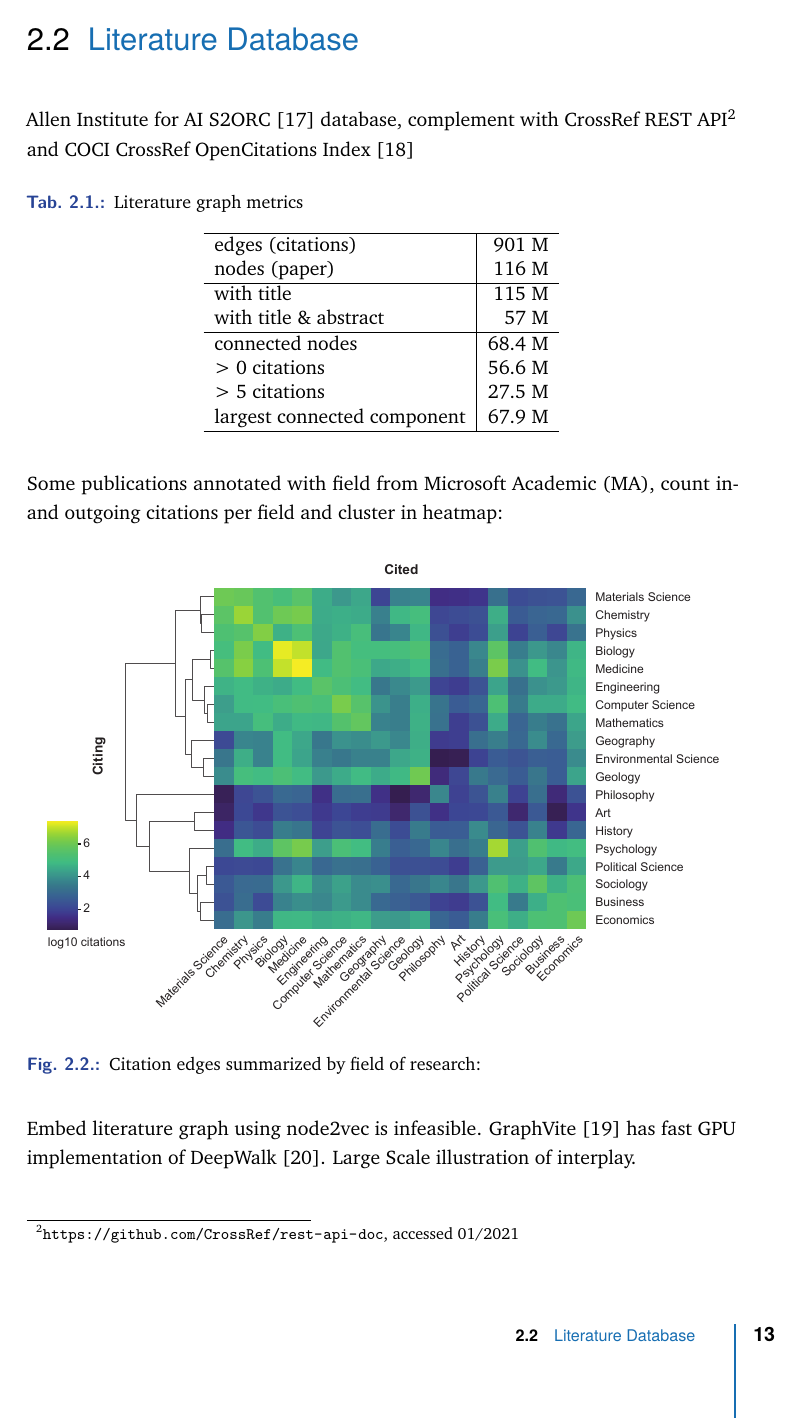
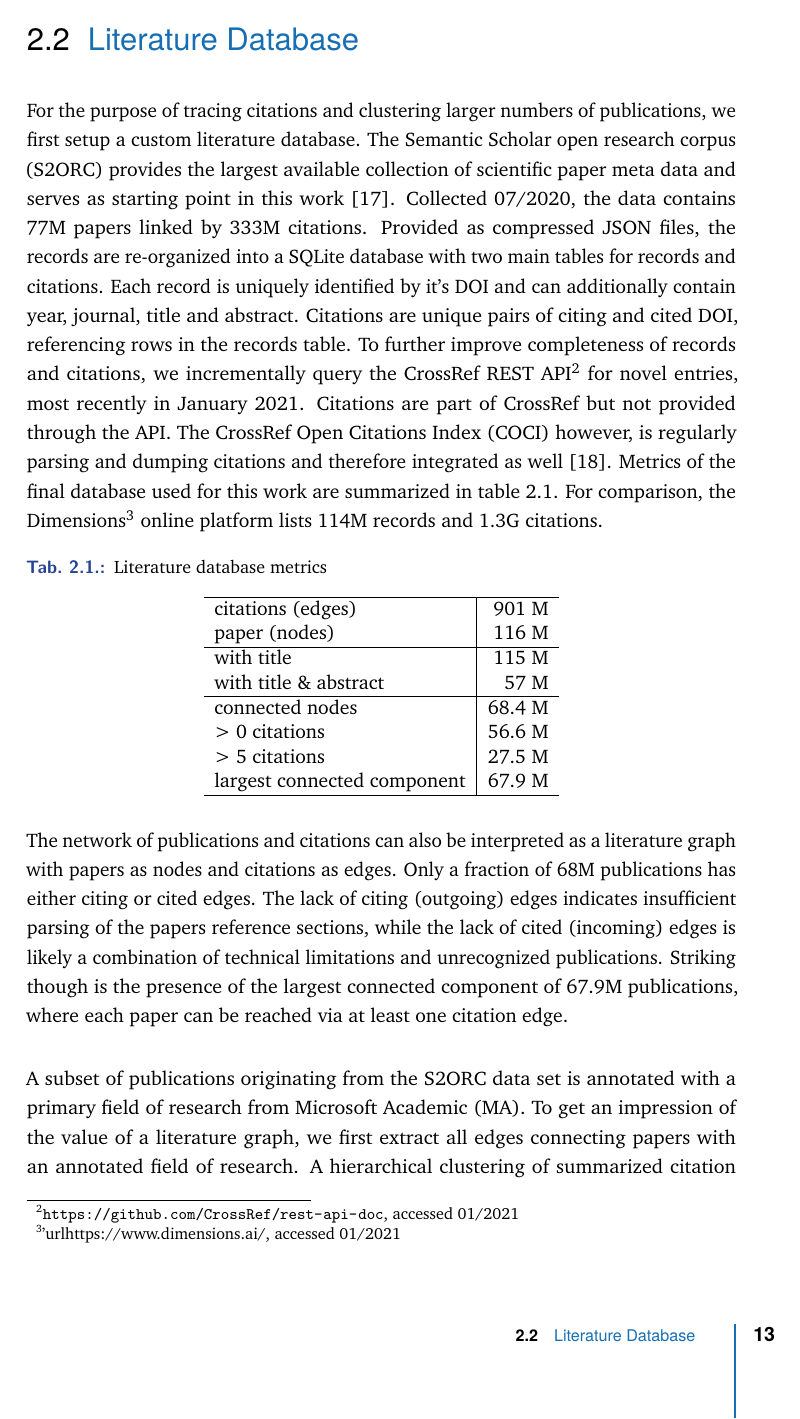
Before and after one commit to giesselmann/dissertation, a LaTeX thesis (dissertation.tex, which reads tex/sections/state_of_art.tex): page 27 of 104. Compiled offline with pdfLaTeX.

Commit message:
state of the art

```diff
--- a/tex/sections/state_of_art.tex
+++ b/tex/sections/state_of_art.tex
@@ -52,18 +52,26 @@ Additional full text for advanced text mining is commonly only available through
 \section{Literature Database}
 \label{sec:state_of_art:database}
 
-Allen Institute for AI S2ORC \cite{Lo2020} database, complement with CrossRef REST API\footnote{\url{https://github.com/CrossRef/rest-api-doc}, accessed 01/2021}
-and COCI CrossRef OpenCitations Index \cite{Peroni2020}
-
+For the purpose of tracing citations and clustering larger numbers of publications, we first setup a custom literature database.
+The Semantic Scholar open research corpus (S2ORC) provides the largest available collection of scientific paper meta data and serves as starting point in this work \cite{Lo2020}.
+Collected 07/2020, the data contains 77M papers linked by 333M citations.
+Provided as compressed JSON files, the records are re-organized into a SQLite database with two main tables for records and citations.
+Each record is uniquely identified by it's DOI and can additionally contain year, journal, title and abstract.
+Citations are unique pairs of citing and cited DOI, referencing rows in the records table.
+To further improve completeness of records and citations, we incrementally query the CrossRef REST API\footnote{\url{https://github.com/CrossRef/rest-api-doc}, accessed 01/2021} for novel entries, most recently in January 2021.
+Citations are part of CrossRef but not provided through the API.
+The CrossRef Open Citations Index (COCI) however, is regularly parsing and dumping citations and therefore integrated as well \cite{Peroni2020}.
+Metrics of the final database used for this work are summarized in table \ref{tab:state_of_art:graph}.
+For comparison, the Dimensions\footnote{'url{https://www.dimensions.ai/}, accessed 01/2021} online platform lists 114M records and 1.3G citations.
 
 \begin{table}[ht]
 	\centering
-	\caption[Literature Graph Metrics]{Literature graph metrics}
+	\caption[Literature Graph Metrics]{Literature database metrics}
 	\label{tab:state_of_art:graph}
 	\begin{tabular}{l|r}
 		\hline
-		edges (citations)           & 901 M 	\\
-		nodes (paper)               & 116 M 	\\ \hline
+		citations (edges)           & 901 M 	\\
+		paper (nodes)               & 116 M 	\\ \hline
 		with title					& 115 M		\\
 		with title \& abstract		&  57 M		\\ \hline
 		connected nodes             &  68.4 M 	\\
@@ -73,15 +81,24 @@ and COCI CrossRef OpenCitations Index \cite{Peroni2020}
 	\end{tabular}
 \end{table}
 
-Some publications annotated with field from Microsoft Academic (MA), count in- and outgoing citations per field and cluster in heatmap:
+The network of publications and citations can also be interpreted as a literature graph with papers as nodes and citations as edges.
+Only a fraction of 68M publications has either citing or cited edges.
+The lack of citing (outgoing) edges indicates insufficient parsing of the papers reference sections, while the lack of cited (incoming) edges is likely a combination of technical limitations and unrecognized publications.
+Striking though is the presence of the largest connected component of 67.9M publications, where each paper can be reached via at least one citation edge.
+
+A subset of publications originating from the S2ORC data set is annotated with a primary field of research from Microsoft Academic (MA).
+To get an impression of the value of a literature graph, we first extract all edges connecting papers with an annotated field of research.
+A hierarchical clustering of summarized citation counts per field is plotted as heatmap in Fig. \ref{fig:state_of_art:field_interactions}, and shows an intuitive grouping of natural- and social sciences.
 
 \begin{figure}[h]
 	\centering
 	\includegraphics[width=1.0\textwidth]{figures/state_of_art/field_interactions.pdf}
 	\captionsetup{format=plain}
-	\caption[Scientific field interactions]{Citation edges summarized by field of research:}
+	\caption[Scientific field interactions]{Citation edges summarized by field of research: Sum of citations (log10) between and within fields of research (Hierarchical clustering, method: centroid, distance: cosine).}
 	\label{fig:state_of_art:field_interactions}
 \end{figure}
+
+
 
 Embed literature graph using node2vec is infeasible. GraphVite \cite{Zhu2019} has fast GPU implementation of DeepWalk \cite{Perozzi2014}.
 Large Scale illustration of interplay.
```
Also changed, not shown: tex/sections/state_of_art.tex (2 more changed lines).
